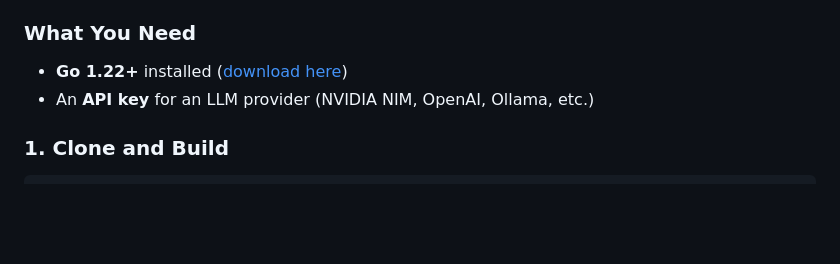
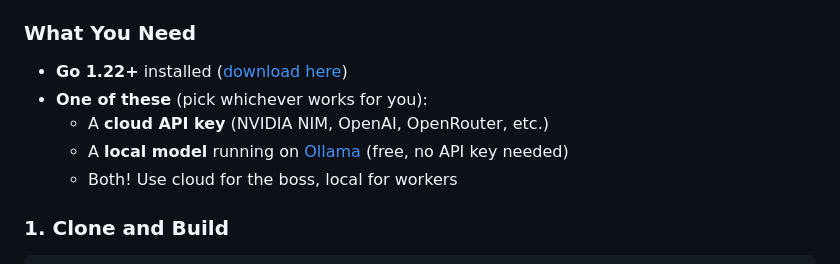
Before and after one commit to David2024patton/itak-agent, a Markdown page: README.md, the part around the change. Drawn GitHub-style; blank space fills up the shorter version.

Commit message:
Add local model option to prerequisites, fix architecture diagram

```diff
--- a/README.md
+++ b/README.md
@@ -100,7 +100,10 @@ flowchart TD
 ### What You Need
 
 - **Go 1.22+** installed ([download here](https://go.dev/dl/))
-- An **API key** for an LLM provider (NVIDIA NIM, OpenAI, Ollama, etc.)
+- **One of these** (pick whichever works for you):
+  - A **cloud API key** (NVIDIA NIM, OpenAI, OpenRouter, etc.)
+  - A **local model** running on [Ollama](https://ollama.com/) (free, no API key needed)
+  - Both! Use cloud for the boss, local for workers
 
 ### 1. Clone and Build
 
```
